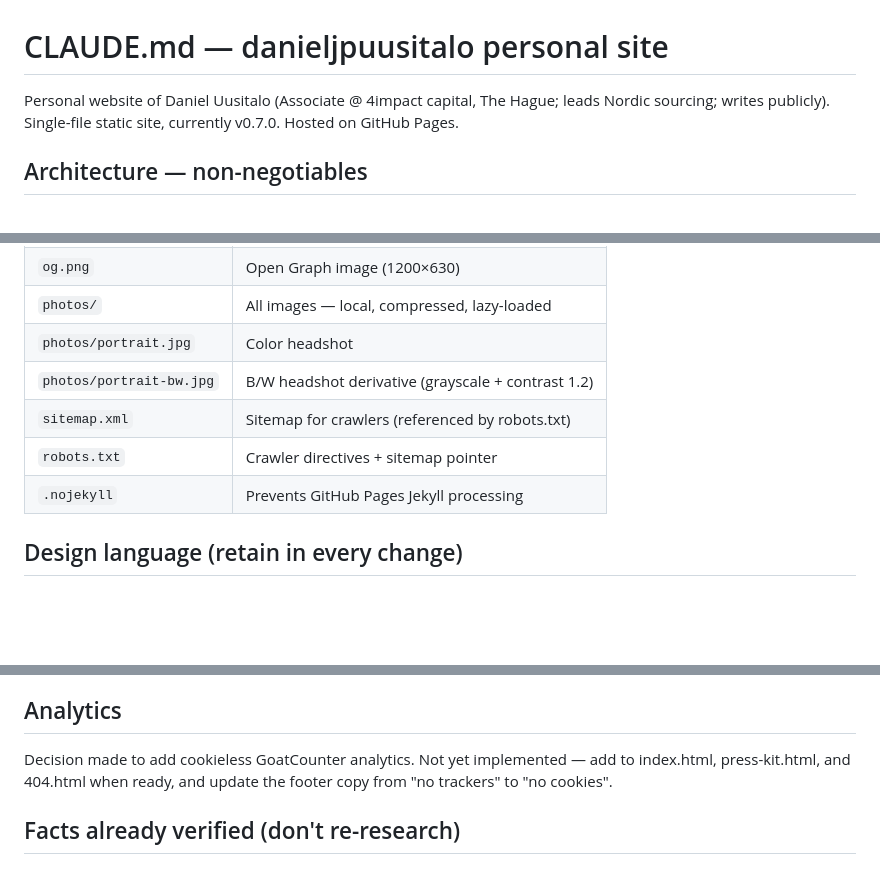
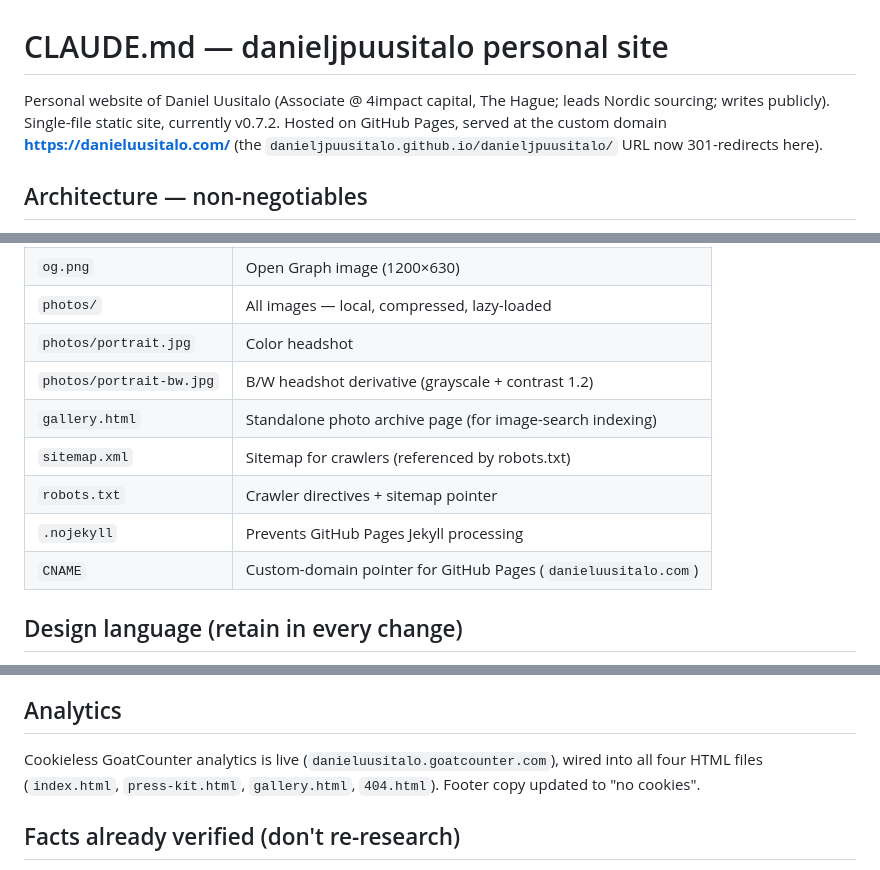
Before and after one commit to danieljpuusitalo/danieljpuusitalo, a Markdown page: CLAUDE.md, 3 parts joined by grey strips. Rendered like a GitHub page; blank space fills up the shorter version.

Commit message:
docs: update CLAUDE.md for custom domain, analytics live, gallery/CNAME
Reflect v0.7.2 state: danieluusitalo.com custom domain (deploy + file
inventory + intro), GoatCounter analytics now live in all four pages,
gallery.html and CNAME added to file inventory.

Co-Authored-By: Claude Opus 4.8 <noreply@anthropic.com>

```diff
--- a/CLAUDE.md
+++ b/CLAUDE.md
@@ -1,6 +1,6 @@
 # CLAUDE.md — danieljpuusitalo personal site
 
-Personal website of Daniel Uusitalo (Associate @ 4impact capital, The Hague; leads Nordic sourcing; writes publicly). Single-file static site, currently v0.7.0. Hosted on GitHub Pages.
+Personal website of Daniel Uusitalo (Associate @ 4impact capital, The Hague; leads Nordic sourcing; writes publicly). Single-file static site, currently v0.7.2. Hosted on GitHub Pages, served at the custom domain **https://danieluusitalo.com/** (the `danieljpuusitalo.github.io/danieljpuusitalo/` URL now 301-redirects here).
 
 ## Architecture — non-negotiables
 
@@ -21,9 +21,11 @@ Personal website of Daniel Uusitalo (Associate @ 4impact capital, The Hague; lea
 | `photos/` | All images — local, compressed, lazy-loaded |
 | `photos/portrait.jpg` | Color headshot |
 | `photos/portrait-bw.jpg` | B/W headshot derivative (grayscale + contrast 1.2) |
+| `gallery.html` | Standalone photo archive page (for image-search indexing) |
 | `sitemap.xml` | Sitemap for crawlers (referenced by robots.txt) |
 | `robots.txt` | Crawler directives + sitemap pointer |
 | `.nojekyll` | Prevents GitHub Pages Jekyll processing |
+| `CNAME` | Custom-domain pointer for GitHub Pages (`danieluusitalo.com`) |
 
 ## Design language (retain in every change)
 
@@ -73,7 +75,7 @@ Concise, data-anchored, Nordic-humility-with-an-edge. No self-aggrandizing first
 
 ## Analytics
 
-Decision made to add cookieless GoatCounter analytics. Not yet implemented — add to index.html, press-kit.html, and 404.html when ready, and update the footer copy from "no trackers" to "no cookies".
+Cookieless GoatCounter analytics is live (`danieluusitalo.goatcounter.com`), wired into all four HTML files (`index.html`, `press-kit.html`, `gallery.html`, `404.html`). Footer copy updated to "no cookies".
 
 ## Facts already verified (don't re-research)
 
```
Also changed, not shown: other parts of CLAUDE.md (+1 -1 lines).
